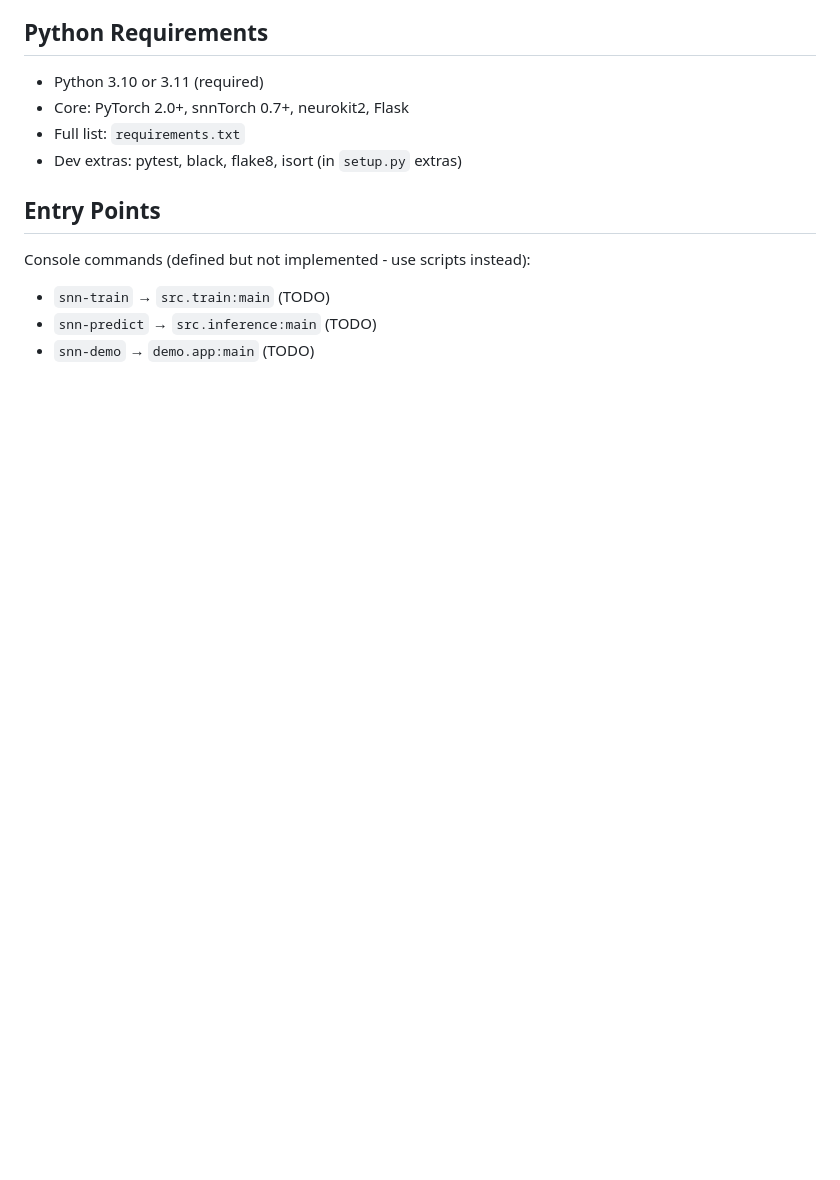
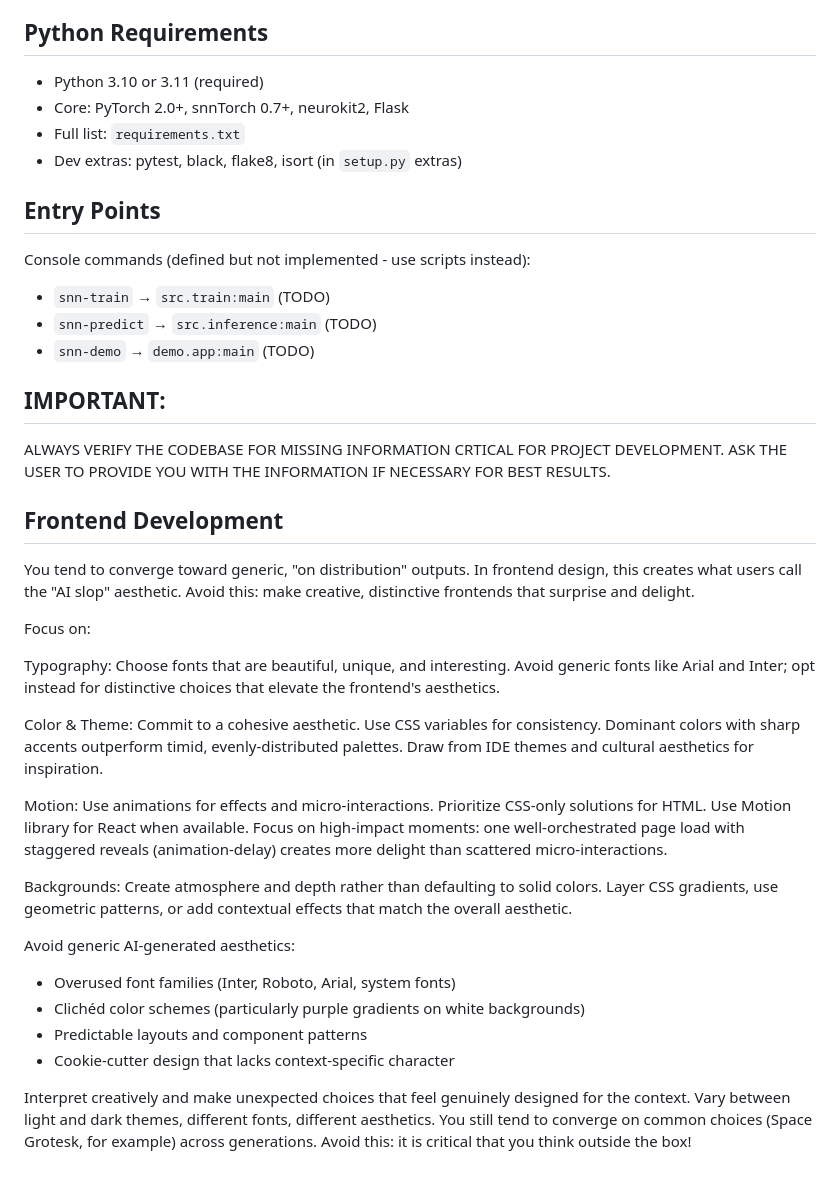
Before and after one commit to ahadullabaig/CortexCore, a Markdown page: CLAUDE.md, the part around the change. Drawn GitHub-style; blank space fills up the shorter version.

Commit message:
updated context

```diff
--- a/CLAUDE.md
+++ b/CLAUDE.md
@@ -346,3 +346,41 @@ Console commands (defined but not implemented - use scripts instead):
 - `snn-train` → `src.train:main` (TODO)
 - `snn-predict` → `src.inference:main` (TODO)
 - `snn-demo` → `demo.app:main` (TODO)
+
+## IMPORTANT:
+
+ALWAYS VERIFY THE CODEBASE FOR MISSING INFORMATION CRTICAL FOR PROJECT DEVELOPMENT.
+ASK THE USER TO PROVIDE YOU WITH THE INFORMATION IF NECESSARY FOR BEST RESULTS.
+
+## Frontend Development
+
+You tend to converge toward generic, "on distribution" outputs.
+In frontend design, this creates what users call the "AI slop" aesthetic.
+Avoid this: make creative, distinctive frontends that surprise and delight.
+
+Focus on:
+
+Typography: Choose fonts that are beautiful, unique, and interesting.
+Avoid generic fonts like Arial and Inter; opt instead for distinctive choices that elevate the frontend's aesthetics.
+
+Color & Theme: Commit to a cohesive aesthetic.
+Use CSS variables for consistency. Dominant colors with sharp accents outperform timid, evenly-distributed palettes.
+Draw from IDE themes and cultural aesthetics for inspiration.
+
+Motion: Use animations for effects and micro-interactions.
+Prioritize CSS-only solutions for HTML. Use Motion library for React when available.
+Focus on high-impact moments: one well-orchestrated page load with staggered reveals (animation-delay) creates more delight than scattered micro-interactions.
+
+Backgrounds: Create atmosphere and depth rather than defaulting to solid colors.
+Layer CSS gradients, use geometric patterns, or add contextual effects that match the overall aesthetic.
+
+Avoid generic AI-generated aesthetics:
+- Overused font families (Inter, Roboto, Arial, system fonts)
+- Clichéd color schemes (particularly purple gradients on white backgrounds)
+- Predictable layouts and component patterns
+- Cookie-cutter design that lacks context-specific character
+
+Interpret creatively and make unexpected choices that feel genuinely designed for the context.
+Vary between light and dark themes, different fonts, different aesthetics.
+You still tend to converge on common choices (Space Grotesk, for example) across generations.
+Avoid this: it is critical that you think outside the box!
```
